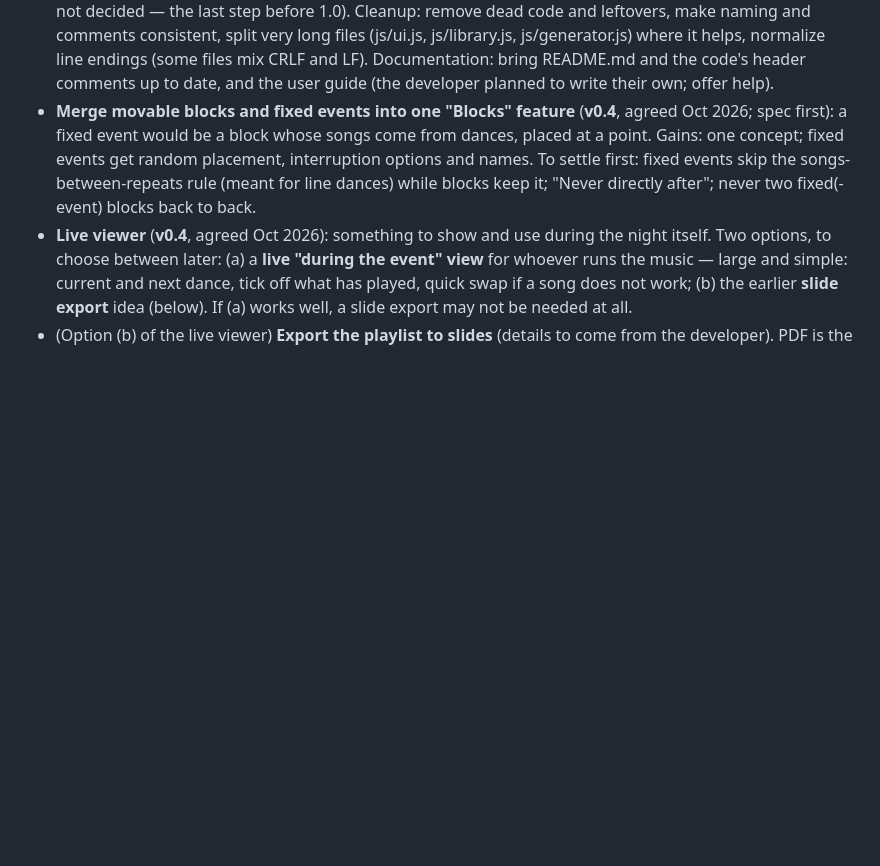
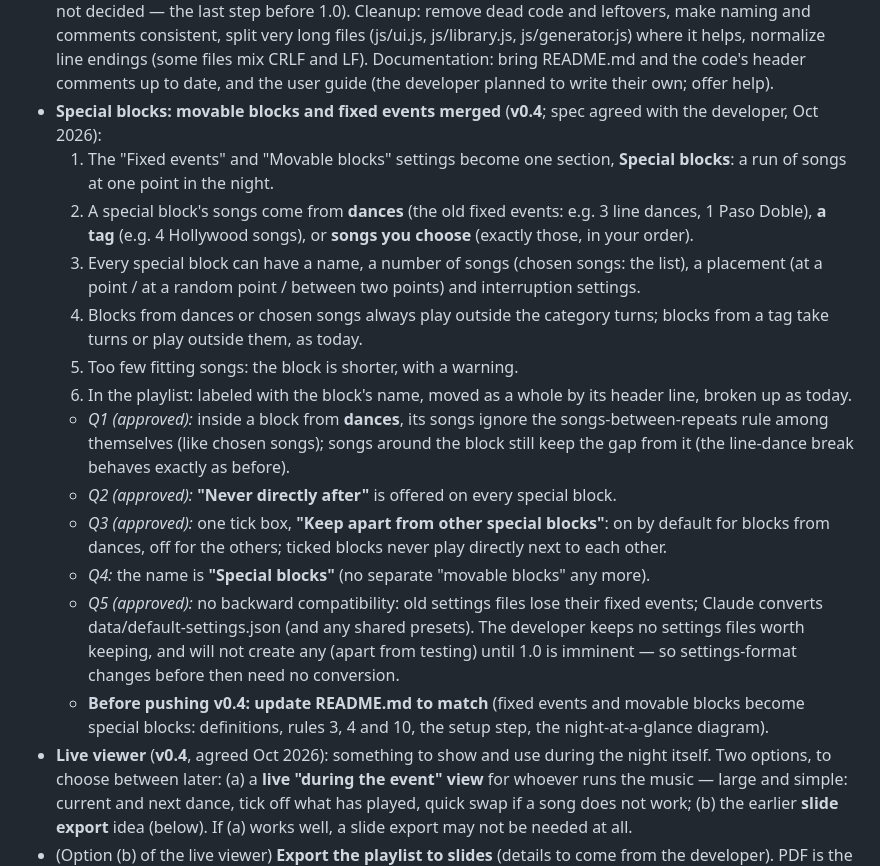
Before and after one commit to maxluo97/ballroom-social-playlist-generator, a Markdown page: NOTES.md, the part around the change. Rendered like a GitHub page; blank space fills up the shorter version.

Commit message:
Configuring v0.4 spec for special blocks (movable blocks and fixed events merged)

```diff
--- a/NOTES.md
+++ b/NOTES.md
@@ -342,7 +342,19 @@ Also in v0.2 (done): every "add a dance" box accepts only known dances (library
 **Later (not yet scheduled):**
 - **Before the 1.0 release: onboarding documentation for new users** (developer, Oct 2026): the developer writes it, and passes it to Claude for checking (accuracy against the app, clarity, gaps). Probably done immediately before the 1.0 release.
 - **Before the 1.0 release: a code cleanup pass and documentation** (developer, Oct 2026; version number not decided — the last step before 1.0). Cleanup: remove dead code and leftovers, make naming and comments consistent, split very long files (js/ui.js, js/library.js, js/generator.js) where it helps, normalize line endings (some files mix CRLF and LF). Documentation: bring README.md and the code's header comments up to date, and the user guide (the developer planned to write their own; offer help).
-- **Merge movable blocks and fixed events into one "Blocks" feature** (**v0.4**, agreed Oct 2026; spec first): a fixed event would be a block whose songs come from dances, placed at a point. Gains: one concept; fixed events get random placement, interruption options and names. To settle first: fixed events skip the songs-between-repeats rule (meant for line dances) while blocks keep it; "Never directly after"; never two fixed(-event) blocks back to back.
+- **Special blocks: movable blocks and fixed events merged** (**v0.4**; spec agreed with the developer, Oct 2026):
+  1. The "Fixed events" and "Movable blocks" settings become one section, **Special blocks**: a run of songs at one point in the night.
+  2. A special block's songs come from **dances** (the old fixed events: e.g. 3 line dances, 1 Paso Doble), **a tag** (e.g. 4 Hollywood songs), or **songs you choose** (exactly those, in your order).
+  3. Every special block can have a name, a number of songs (chosen songs: the list), a placement (at a point / at a random point / between two points) and interruption settings.
+  4. Blocks from dances or chosen songs always play outside the category turns; blocks from a tag take turns or play outside them, as today.
+  5. Too few fitting songs: the block is shorter, with a warning.
+  6. In the playlist: labeled with the block's name, moved as a whole by its header line, broken up as today.
+  - *Q1 (approved):* inside a block from **dances**, its songs ignore the songs-between-repeats rule among themselves (like chosen songs); songs around the block still keep the gap from it (the line-dance break behaves exactly as before).
+  - *Q2 (approved):* **"Never directly after"** is offered on every special block.
+  - *Q3 (approved):* one tick box, **"Keep apart from other special blocks"**: on by default for blocks from dances, off for the others; ticked blocks never play directly next to each other.
+  - *Q4:* the name is **"Special blocks"** (no separate "movable blocks" any more).
+  - *Q5 (approved):* no backward compatibility: old settings files lose their fixed events; Claude converts data/default-settings.json (and any shared presets). The developer keeps no settings files worth keeping, and will not create any (apart from testing) until 1.0 is imminent — so settings-format changes before then need no conversion.
+  - **Before pushing v0.4: update README.md to match** (fixed events and movable blocks become special blocks: definitions, rules 3, 4 and 10, the setup step, the night-at-a-glance diagram).
 - **Live viewer** (**v0.4**, agreed Oct 2026): something to show and use during the night itself. Two options, to choose between later: (a) a **live "during the event" view** for whoever runs the music — large and simple: current and next dance, tick off what has played, quick swap if a song does not work; (b) the earlier **slide export** idea (below). If (a) works well, a slide export may not be needed at all.
 - (Option (b) of the live viewer) **Export the playlist to slides** (details to come from the developer). PDF is the safest cross-platform format for showing (opens identically everywhere) and the simplest to make (one page per slide, saved from the browser); PPTX only if the slides must be editable afterwards. Decide when the details are known (shown on a screen during the event? edited afterwards?).
 
```
